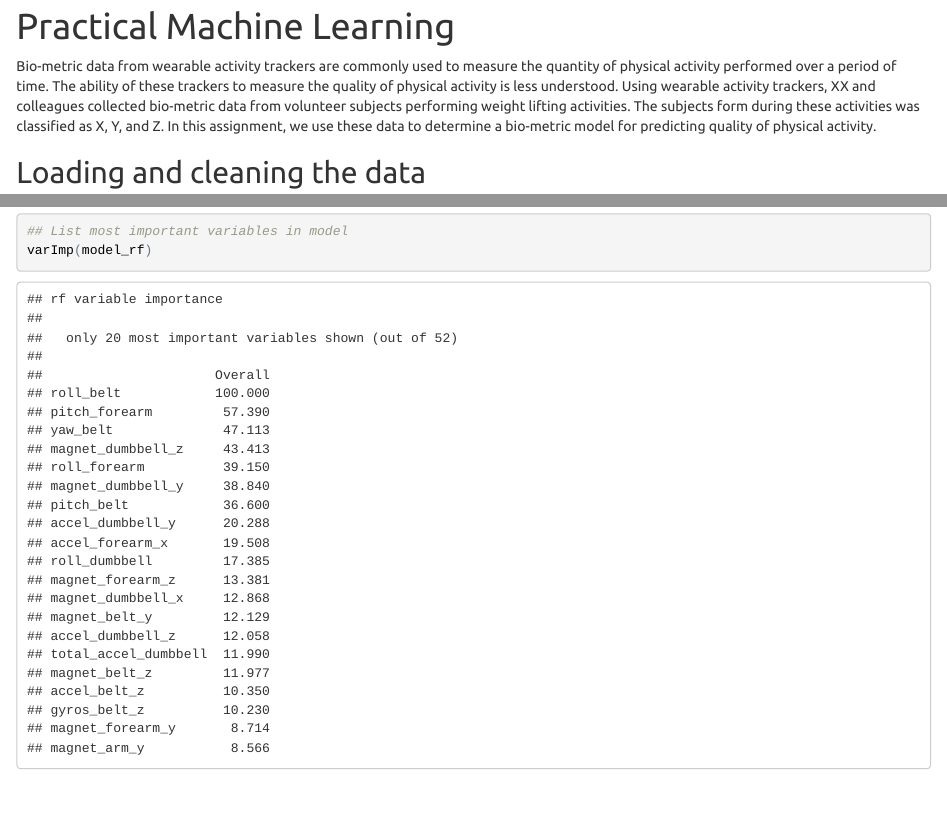
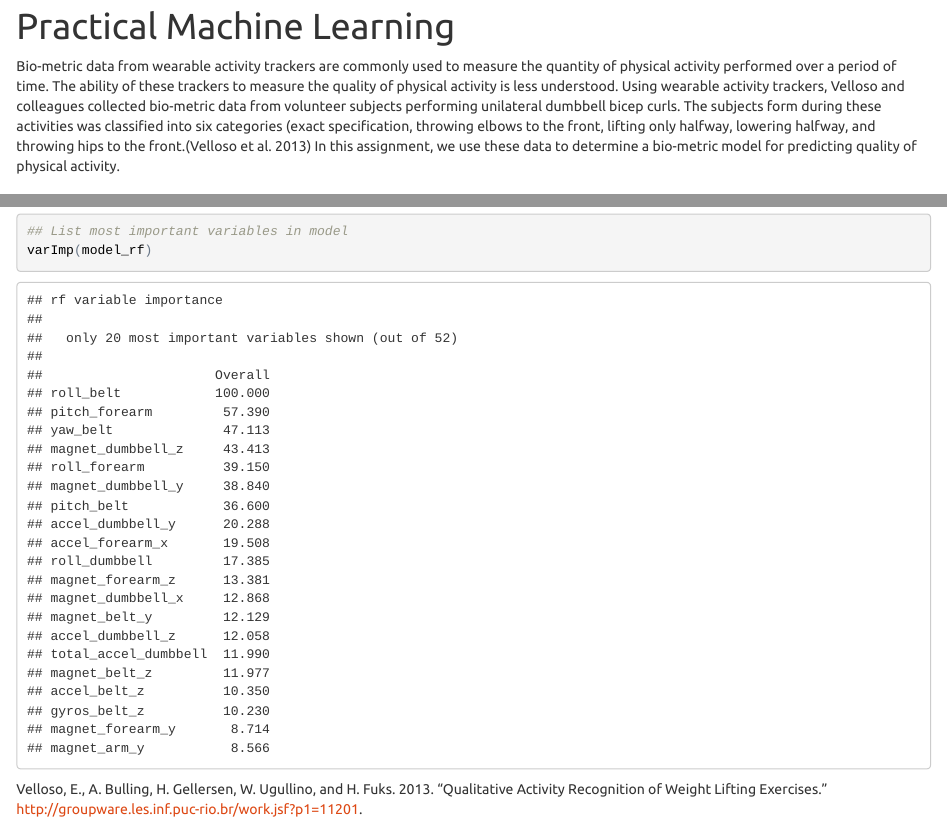
Before and after one commit to jthetzel/pml_project, an R Markdown document (pml.Rmd): the page in a window 1100 px wide, from its top, and a second part further down, joined at a grey line. The pictures show the output file pml.html that the author committed with the source, opened offline.

Commit message:
Updated introduction and added citation

```diff
--- a/pml.Rmd
+++ b/pml.Rmd
@@ -4,9 +4,26 @@ output:
   html_document:
     toc: false
     theme: united
+references:
+  - id: velloso1
+    title: Qualitative Activity Recognition of Weight Lifting Exercises
+    author:
+    - family: Velloso
+      given:  E.
+    - family: Bulling
+      given: A.
+    - family: Gellersen
+      given: H.
+    - family: Ugullino
+      given: W.
+    - family: Fuks
+      given: H.
+    URL: 'http://groupware.les.inf.puc-rio.br/work.jsf?p1=11201'
+    issued:
+      year: 2013
 ---
 
-Bio-metric data from wearable activity trackers are commonly used to measure the quantity of physical activity performed over a period of time. The ability of these trackers to measure the quality of physical activity is less understood. Using wearable activity trackers, XX and colleagues collected bio-metric data from volunteer subjects performing weight lifting activities. The subjects form during these activities was classified as X, Y, and Z. In this assignment, we use these data to determine a bio-metric model for predicting quality of physical activity.
+Bio-metric data from wearable activity trackers are commonly used to measure the quantity of physical activity performed over a period of time. The ability of these trackers to measure the quality of physical activity is less understood. Using wearable activity trackers, Velloso and colleagues collected bio-metric data from volunteer subjects performing unilateral dumbbell bicep curls. The subjects form during these activities was classified into six categories (exact specification, throwing elbows to the front, lifting only halfway, lowering halfway, and throwing hips to the front.[@velloso1] In this assignment, we use these data to determine a bio-metric model for predicting quality of physical activity.
 
 
 Loading and cleaning the data
```
Also changed, not shown: pml.html.
